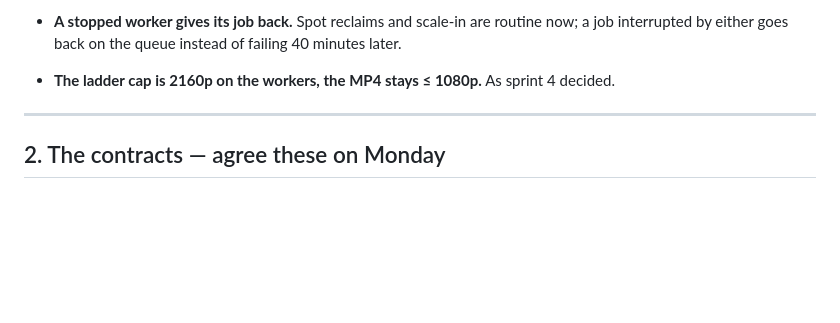
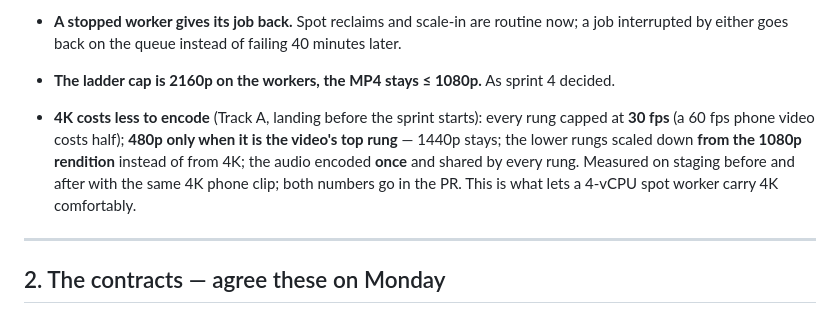
Before and after one commit to Flickpond/Media_player, a Markdown page: docs/sprint5-plan.md, the part around the change. GitHub-like rendering; blank space fills up the shorter version.

Commit message:
Plan cheaper 4K encoding: 30 fps cap, 480p only as a top rung, cascaded scaling, shared audio

```diff
--- a/docs/sprint5-plan.md
+++ b/docs/sprint5-plan.md
@@ -61,6 +61,13 @@ on the current server — it already runs everything sprint 4 shipped.
   failing 40 minutes later.
 - **The ladder cap is 2160p on the workers, the MP4 stays ≤ 1080p.** As
   sprint 4 decided.
+- **4K costs less to encode** (Track A, landing before the sprint starts):
+  every rung capped at **30 fps** (a 60 fps phone video costs half);
+  **480p only when it is the video's top rung** — 1440p stays; the lower
+  rungs scaled down **from the 1080p rendition** instead of from 4K; the
+  audio encoded **once** and shared by every rung. Measured on staging
+  before and after with the same 4K phone clip; both numbers go in the PR.
+  This is what lets a 4-vCPU spot worker carry 4K comfortably.
 
 ---
 
```
